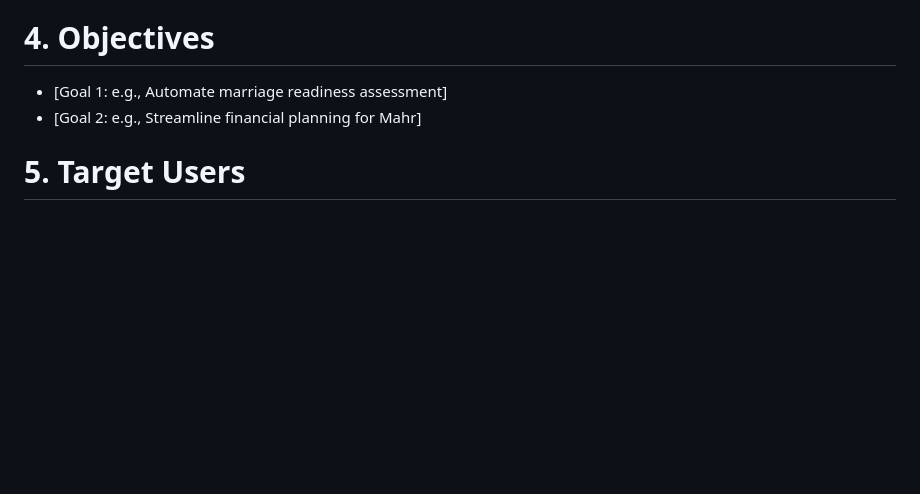
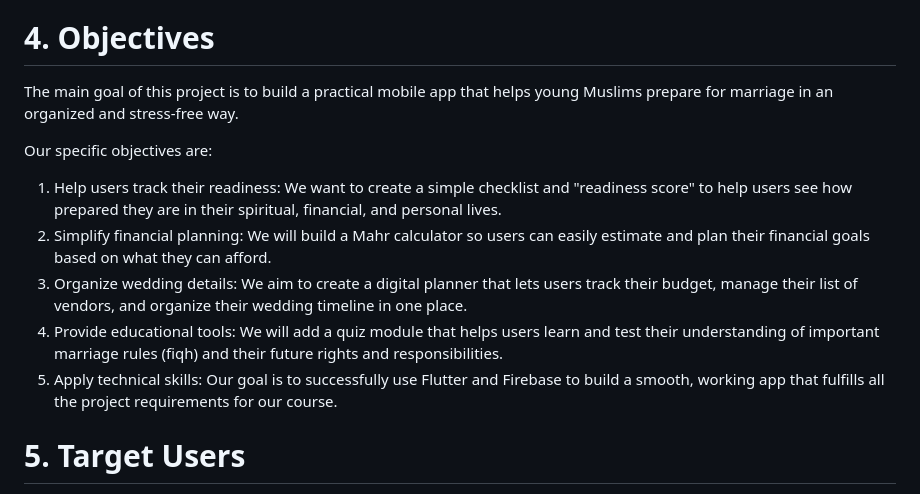
Before and after one commit to nisanotfound/NikahReady, a Markdown page: README.md, the part around the change. Rendered like a GitHub page; blank space fills up the shorter version.

Commit message:
Revise objectives and goals in README
Expanded project objectives to clarify goals and features.

```diff
--- a/README.md
+++ b/README.md
@@ -22,8 +22,15 @@ Relevance
 The relevance of NikahReady is found in its alignment with the mobile-centric lifestyle of university students and young professionals who prioritize accessibility and efficiency. This application is not only a technical solution but a community-focused resource that addresses the urgent need for accessible fiqh education, financial literacy, and organizational structure in the context of marriage. By aligning all features with Islamic ethical standards, NikahReady provides a reliable, secure, and modern digital space that supports users in achieving spiritual and logistical readiness for their future.
 
 # 4. Objectives
-* [Goal 1: e.g., Automate marriage readiness assessment]
-* [Goal 2: e.g., Streamline financial planning for Mahr]
+
+The main goal of this project is to build a practical mobile app that helps young Muslims prepare for marriage in an organized and stress-free way.
+
+Our specific objectives are:
+1. Help users track their readiness: We want to create a simple checklist and "readiness score" to help users see how prepared they are in their spiritual, financial, and personal lives.
+2. Simplify financial planning: We will build a Mahr calculator so users can easily estimate and plan their financial goals based on what they can afford.
+3. Organize wedding details: We aim to create a digital planner that lets users track their budget, manage their list of vendors, and organize their wedding timeline in one place.
+4. Provide educational tools: We will add a quiz module that helps users learn and test their understanding of important marriage rules (fiqh) and their future rights and responsibilities.
+5. Apply technical skills: Our goal is to successfully use Flutter and Firebase to build a smooth, working app that fulfills all the project requirements for our course.
 
 # 5. Target Users
 [Describe primary and secondary user groups]
```
